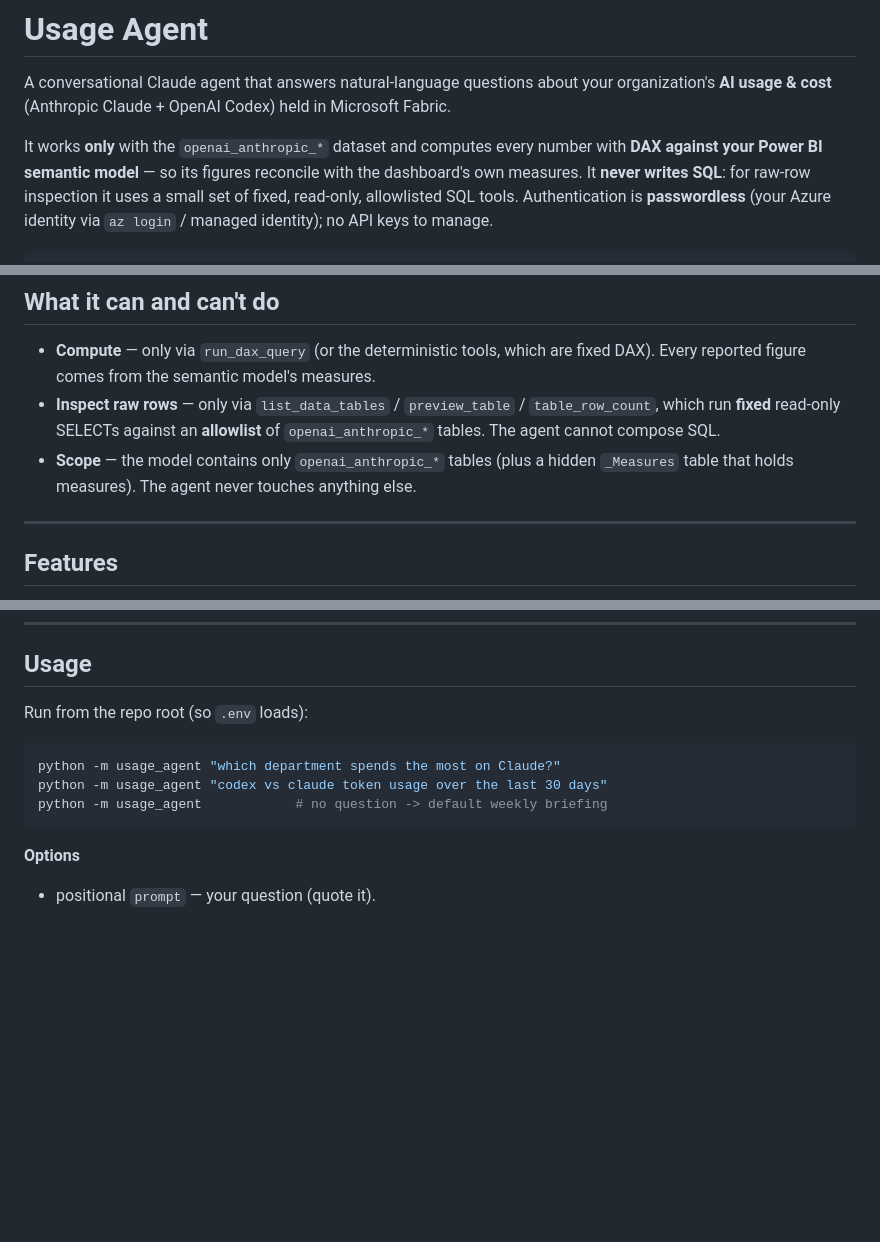
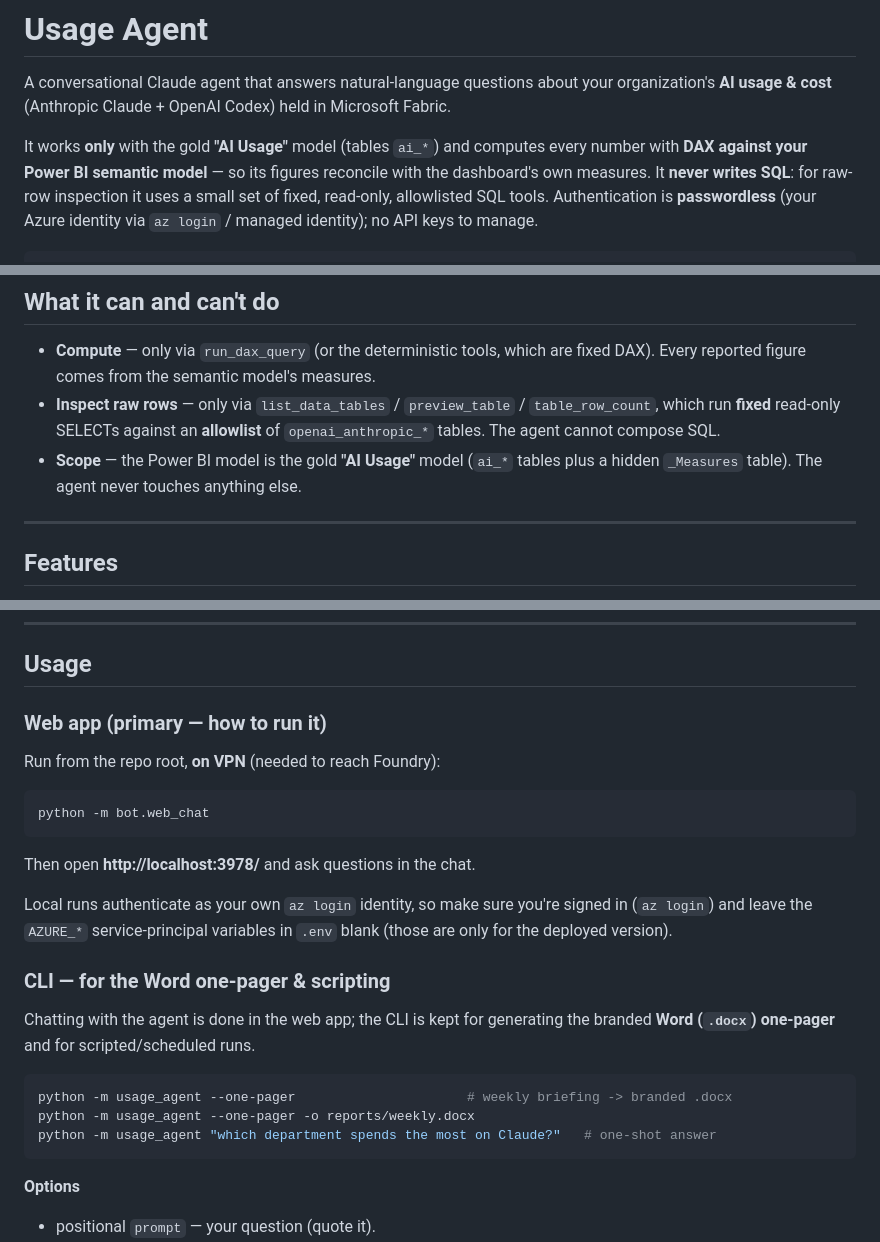
Before and after one commit to nishadmansoor/usage_agent, a Markdown page: README.md, 3 parts joined by grey strips. GitHub-like rendering; blank space fills up the shorter version.

````diff
--- a/README.md
+++ b/README.md
@@ -4,9 +4,9 @@ A conversational Claude agent that answers natural-language questions about your
 organization's **AI usage & cost** (Anthropic Claude + OpenAI Codex) held in
 Microsoft Fabric.
 
-It works **only** with the `openai_anthropic_*` dataset and computes every number
-with **DAX against your Power BI semantic model** — so its figures reconcile with
-the dashboard's own measures. It **never writes SQL**: for raw-row inspection it
+It works **only** with the gold **"AI Usage"** model (tables `ai_*`) and computes every
+number with **DAX against your Power BI semantic model** — so its figures reconcile
+with the dashboard's own measures. It **never writes SQL**: for raw-row inspection it
 uses a small set of fixed, read-only, allowlisted SQL tools. Authentication is
 **passwordless** (your Azure identity via `az login` / managed identity); no API
 keys to manage.
@@ -39,8 +39,8 @@ You ─▶ usage-agent "which department spends the most on Claude?"
 - **Inspect raw rows** — only via `list_data_tables` / `preview_table` /
   `table_row_count`, which run **fixed** read-only SELECTs against an **allowlist**
   of `openai_anthropic_*` tables. The agent cannot compose SQL.
-- **Scope** — the model contains only `openai_anthropic_*` tables (plus a hidden
-  `_Measures` table that holds measures). The agent never touches anything else.
+- **Scope** — the Power BI model is the gold **"AI Usage"** model (`ai_*` tables plus a
+  hidden `_Measures` table). The agent never touches anything else.
 
 ---
 
@@ -166,12 +166,29 @@ portal URL: `app.powerbi.com/groups/<WORKSPACE_ID>/datasets/<DATASET_ID>/...`.
 
 ## Usage
 
-Run from the repo root (so `.env` loads):
+### Web app (primary — how to run it)
+
+Run from the repo root, **on VPN** (needed to reach Foundry):
 
 ```powershell
-python -m usage_agent "which department spends the most on Claude?"
-python -m usage_agent "codex vs claude token usage over the last 30 days"
-python -m usage_agent            # no question -> default weekly briefing
+python -m bot.web_chat
+```
+
+Then open **http://localhost:3978/** and ask questions in the chat.
+
+Local runs authenticate as your own `az login` identity, so make sure you're signed
+in (`az login`) and leave the `AZURE_*` service-principal variables in `.env` blank
+(those are only for the deployed version).
+
+### CLI — for the Word one-pager & scripting
+
+Chatting with the agent is done in the web app; the CLI is kept for generating the
+branded **Word (`.docx`) one-pager** and for scripted/scheduled runs.
+
+```powershell
+python -m usage_agent --one-pager                      # weekly briefing -> branded .docx
+python -m usage_agent --one-pager -o reports/weekly.docx
+python -m usage_agent "which department spends the most on Claude?"   # one-shot answer
 ```
 
 **Options**
````
Also changed, not shown: other parts of README.md (+3 -4 lines).
